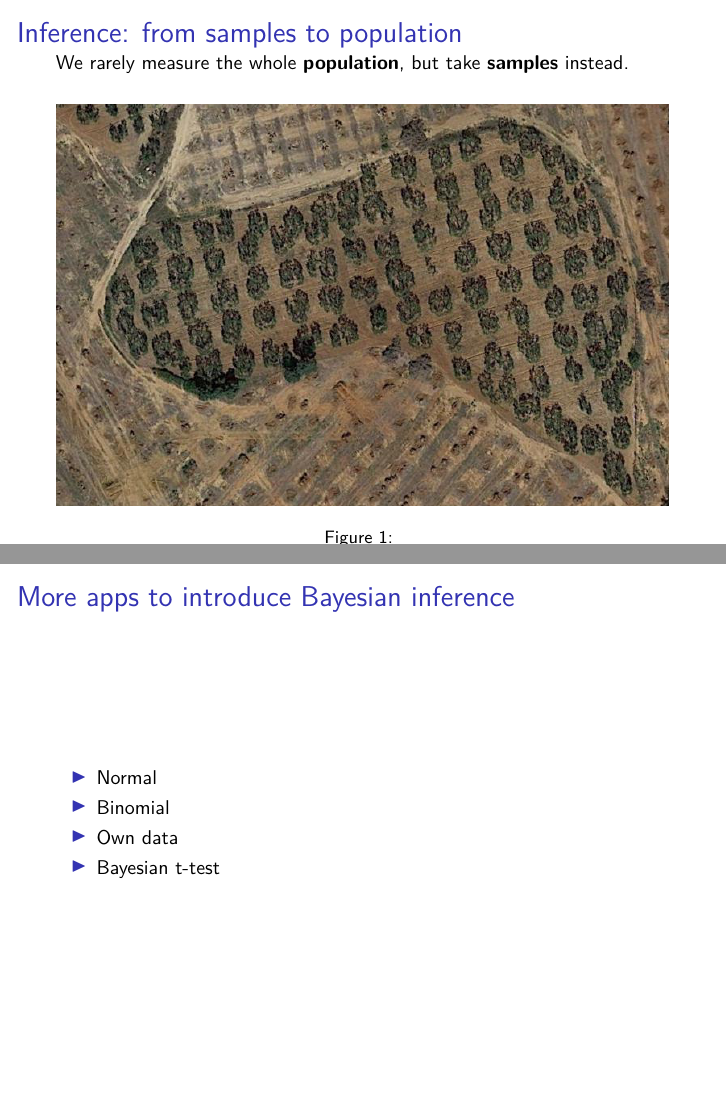
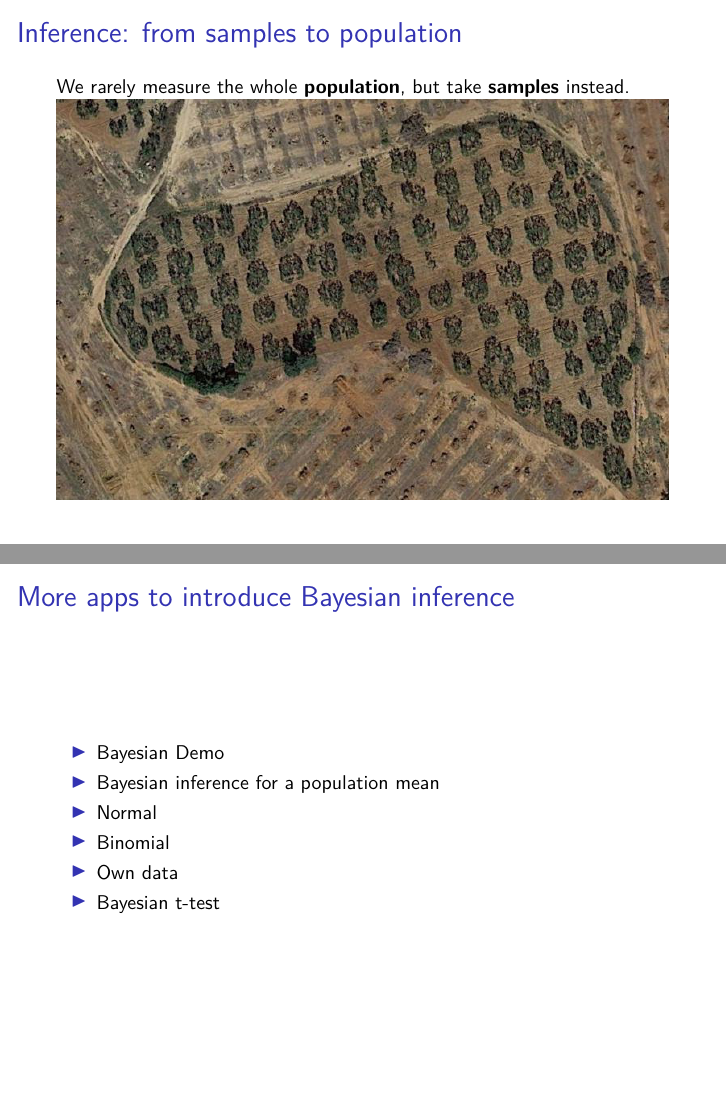
Before and after one commit to Pakillo/stats-intro, an R Markdown document (sampling.Rmd): pages 2 and 32 of 32 before the commit and pages 2 and 34 of 34 after it, joined at a grey line. The pictures show the output file sampling.pdf that the author committed with the source.

Commit message:
update sampling

```diff
--- a/sampling.Rmd
+++ b/sampling.Rmd
@@ -3,6 +3,7 @@ title: "Sampling, confidence intervals, and Bayesian inference"
 output:
   beamer_presentation:
     incremental: yes
+    fig_caption: no
 header-includes:
   - \def\begincols{\begin{columns}[c]}
   - \def\endcols{\end{columns}}
@@ -47,7 +48,7 @@ We rarely measure the whole **population**, but take **samples** instead.
 
 
 
-## What's the average height in this class?
+## What's the average height in this group?
 
 1. Write down your height and place of origin (Sevilla or other) in a piece of paper and put it in the bag.
 
@@ -189,6 +190,10 @@ https://r.amherst.edu/apps/nhorton/Shiny-Bayes3/
 
 ## More apps to introduce Bayesian inference
 
+- [Bayesian Demo](https://micl.shinyapps.io/prior2post/)
+
+- [Bayesian inference for a population mean](https://patrickbarks.shinyapps.io/bayes/)
+
 - [Normal](https://r.amherst.edu/apps/nhorton/Shiny-Bayes3/)
 
 - [Binomial](https://r.amherst.edu/apps/nhorton/Shiny-Bayes2/)
```
Also changed, not shown: sampling.pdf.
